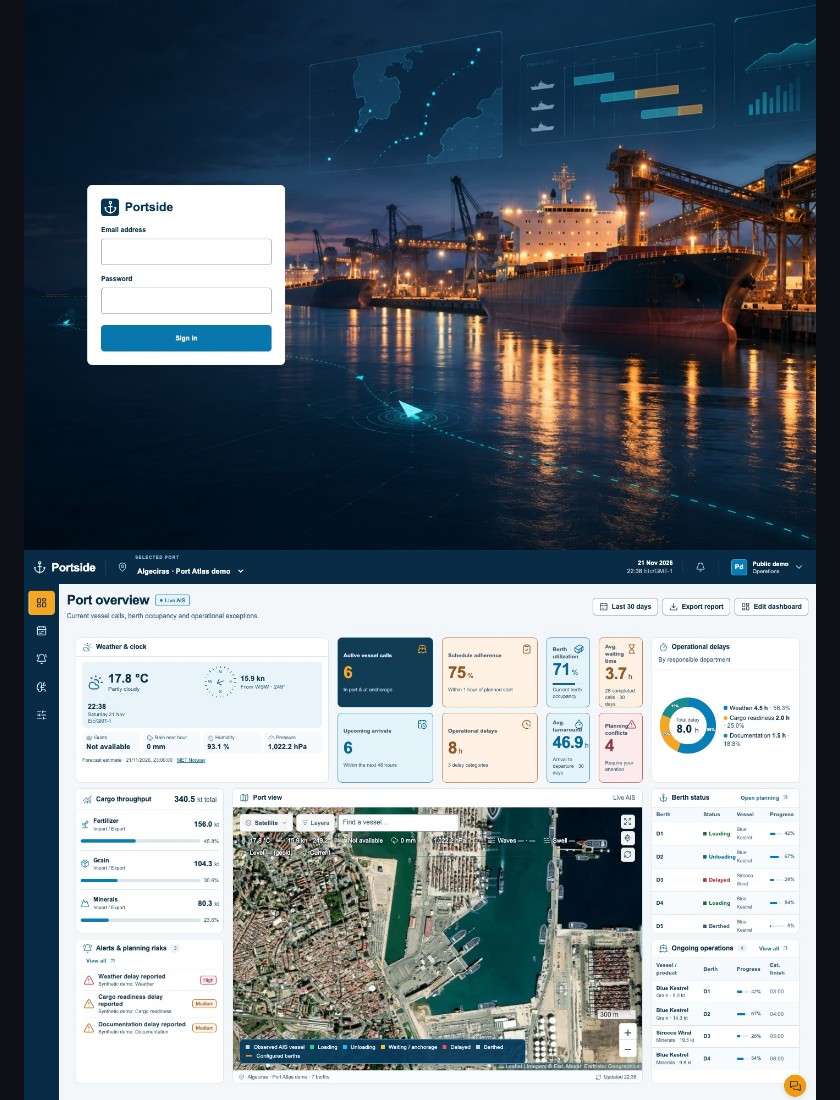
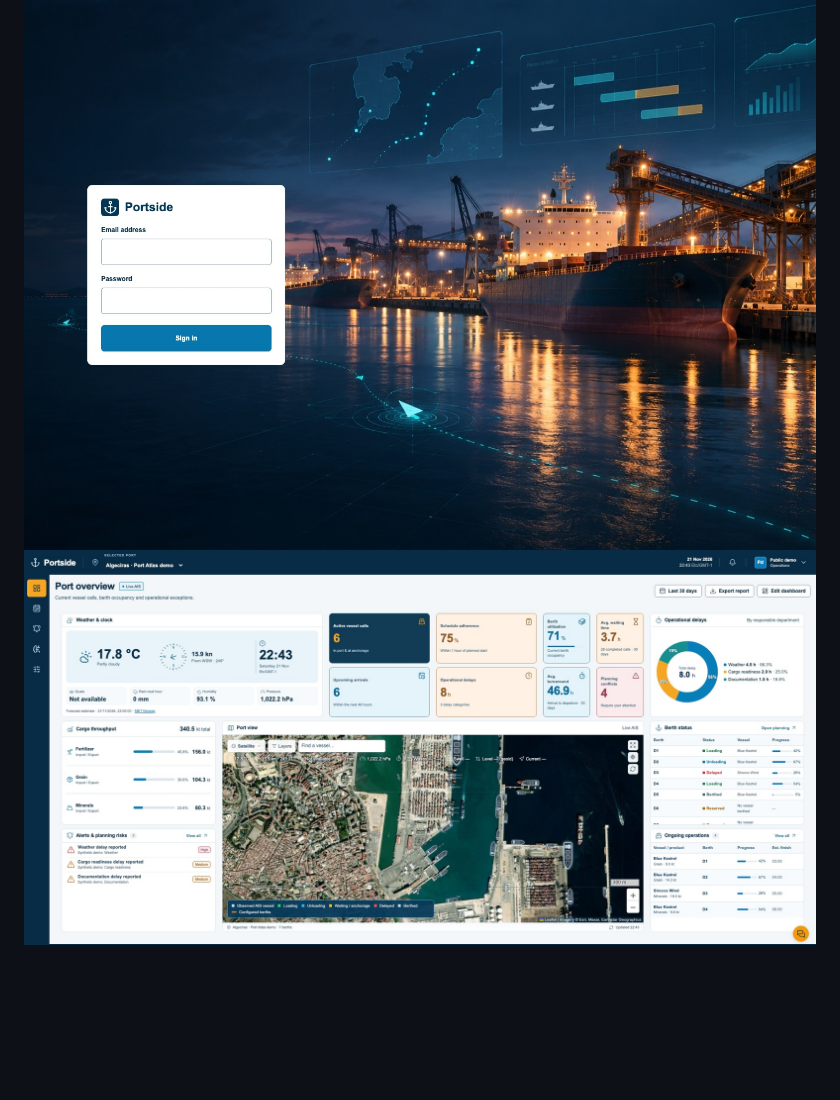
Before and after one commit to bouhdadihamza00-cmd/berth-planning, a Markdown page: README.md, the part around the change. Drawn GitHub-style; pictures changed too: docs/screenshots/platform-overview-wide.jpg (added), docs/screenshots/platform-overview.jpg (deleted); blank space fills up the shorter version.

Commit message:
Show the wide Railway dashboard in the README

```diff
--- a/README.md
+++ b/README.md
@@ -7,7 +7,7 @@ Port operations, berth planning and approval workflows in one application.
 These screenshots were captured from the public Portside demo on Railway. The demo shows synthetic operational records alongside map imagery, weather and live AIS observations. A fresh installation starts with an empty workspace.
 
 ![Portside sign-in over a blue-hour harbor](docs/screenshots/platform-login.jpg)
-![Port overview with synthetic vessels](docs/screenshots/platform-overview.jpg)
+![Port overview with synthetic vessels](docs/screenshots/platform-overview-wide.jpg)
 ![Berth planning with synthetic calls](docs/screenshots/platform-planning.jpg)
 
 <details>
```
